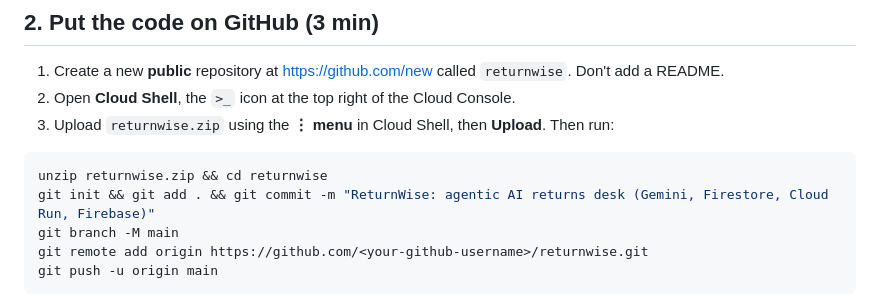
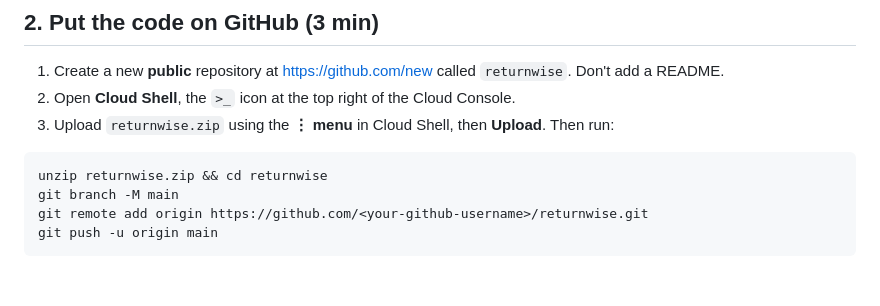
Before and after one commit to Tilak369/returnwise, a Markdown page: DEPLOY.md, the part around the change. Drawn GitHub-style; blank space fills up the shorter version.

Commit message:
Simplify GitHub push steps
Co-Authored-By: Claude Opus 5.5 <noreply@anthropic.com>
Claude-Session: https://claude.ai/code/session_019AFw1agw65tv3QEFuknYN3

````diff
--- a/DEPLOY.md
+++ b/DEPLOY.md
@@ -22,7 +22,6 @@ Everything below runs in **Google Cloud Shell**, a free terminal in your browser
 
 ```bash
 unzip returnwise.zip && cd returnwise
-git init && git add . && git commit -m "ReturnWise: agentic AI returns desk (Gemini, Firestore, Cloud Run, Firebase)"
 git branch -M main
 git remote add origin https://github.com/<your-github-username>/returnwise.git
 git push -u origin main
````
